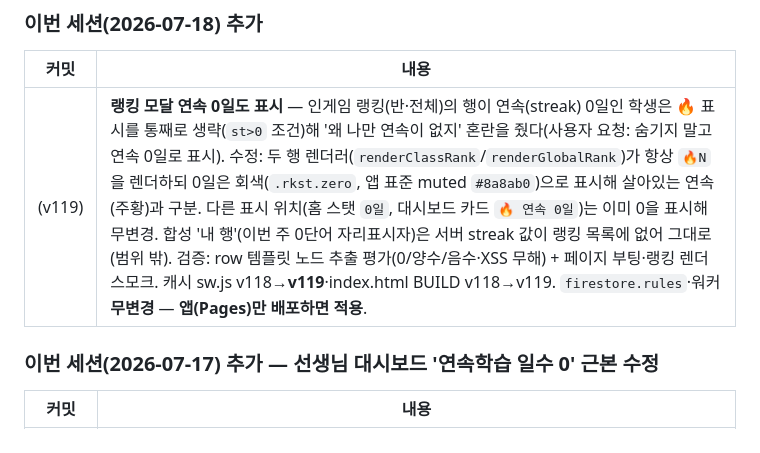
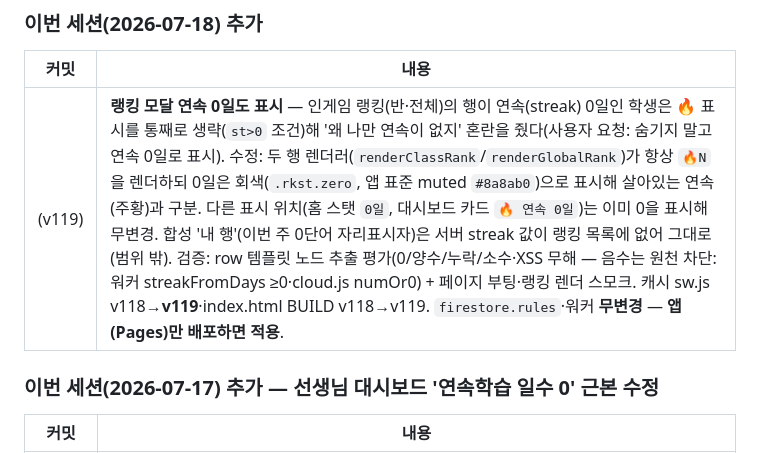
Before and after one commit to ranha0924/wordQuest, a Markdown page: HANDOFF.md, the part around the change. Rendered like a GitHub page.

Commit message:
docs: HANDOFF v119 검증 서술 정직화 — 미실행 '음수' 케이스 표기 제거
구현 독립검수(93/100 통과) 지적 반영: 노드 테스트 실제 케이스는
0/양수/누락/소수·XSS 이고 음수는 원천(워커 streakFromDays ≥0,
cloud.js numOr0)에서 차단됨을 명시.

Co-Authored-By: Claude Fable 5 <noreply@anthropic.com>
Claude-Session: https://claude.ai/code/session_01LCTd6V1gc7f2cpNjATRBMH

```diff
--- a/HANDOFF.md
+++ b/HANDOFF.md
@@ -64,7 +64,7 @@
 
 | 커밋 | 내용 |
 |---|---|
-| (v119) | **랭킹 모달 연속 0일도 표시** — 인게임 랭킹(반·전체)의 행이 연속(streak) 0일인 학생은 🔥 표시를 통째로 생략(`st>0` 조건)해 '왜 나만 연속이 없지' 혼란을 줬다(사용자 요청: 숨기지 말고 연속 0일로 표시). 수정: 두 행 렌더러(`renderClassRank`/`renderGlobalRank`)가 항상 `🔥N`을 렌더하되 0일은 회색(`.rkst.zero`, 앱 표준 muted `#8a8ab0`)으로 표시해 살아있는 연속(주황)과 구분. 다른 표시 위치(홈 스탯 `0일`, 대시보드 카드 `🔥 연속 0일`)는 이미 0을 표시해 무변경. 합성 '내 행'(이번 주 0단어 자리표시자)은 서버 streak 값이 랭킹 목록에 없어 그대로(범위 밖). 검증: row 템플릿 노드 추출 평가(0/양수/음수·XSS 무해) + 페이지 부팅·랭킹 렌더 스모크. 캐시 sw.js v118→**v119**·index.html BUILD v118→v119. `firestore.rules`·워커 **무변경** — **앱(Pages)만 배포하면 적용**. |
+| (v119) | **랭킹 모달 연속 0일도 표시** — 인게임 랭킹(반·전체)의 행이 연속(streak) 0일인 학생은 🔥 표시를 통째로 생략(`st>0` 조건)해 '왜 나만 연속이 없지' 혼란을 줬다(사용자 요청: 숨기지 말고 연속 0일로 표시). 수정: 두 행 렌더러(`renderClassRank`/`renderGlobalRank`)가 항상 `🔥N`을 렌더하되 0일은 회색(`.rkst.zero`, 앱 표준 muted `#8a8ab0`)으로 표시해 살아있는 연속(주황)과 구분. 다른 표시 위치(홈 스탯 `0일`, 대시보드 카드 `🔥 연속 0일`)는 이미 0을 표시해 무변경. 합성 '내 행'(이번 주 0단어 자리표시자)은 서버 streak 값이 랭킹 목록에 없어 그대로(범위 밖). 검증: row 템플릿 노드 추출 평가(0/양수/누락/소수·XSS 무해 — 음수는 원천 차단: 워커 streakFromDays ≥0·cloud.js numOr0) + 페이지 부팅·랭킹 렌더 스모크. 캐시 sw.js v118→**v119**·index.html BUILD v118→v119. `firestore.rules`·워커 **무변경** — **앱(Pages)만 배포하면 적용**. |
 
 ### 이번 세션(2026-07-17) 추가 — 선생님 대시보드 '연속학습 일수 0' 근본 수정
 
```
